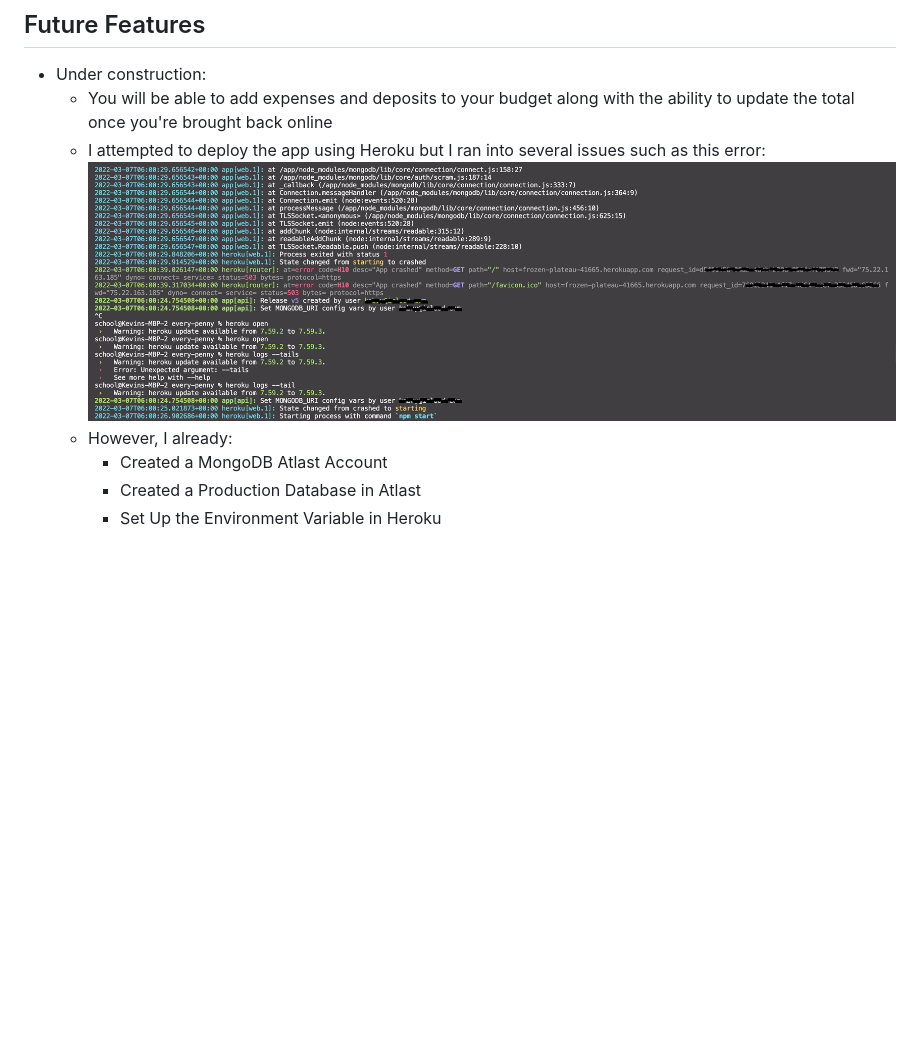
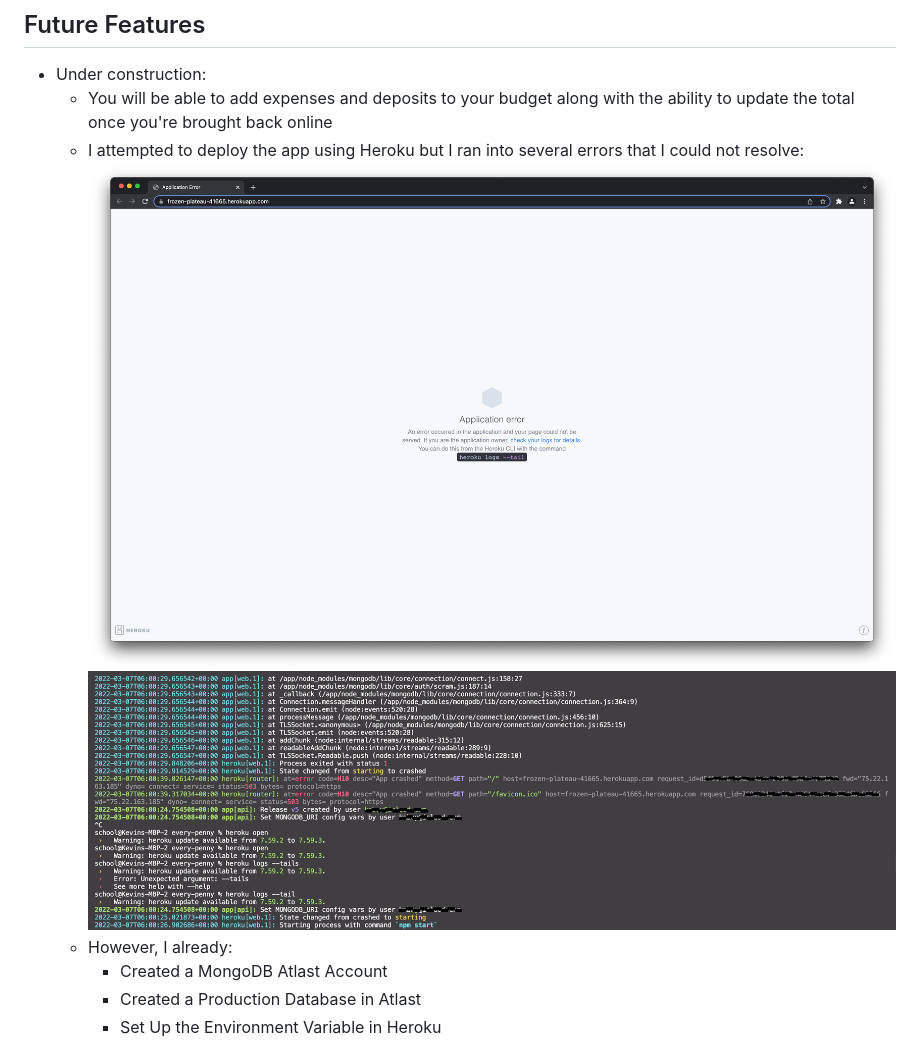
Before and after one commit to kevinaboy/every-penny, a Markdown page: README.md, the part around the change. Drawn GitHub-style; pictures changed too: public/images/heroku-website-error.png (added); blank space fills up the shorter version.

Commit message:
Added additional screenshot for deployed Heroku website to ReadMe

```diff
--- a/README.md
+++ b/README.md
@@ -13,8 +13,9 @@ This offline functionality is achieved through service workers, as seen in the s
 ## Future Features
 - Under construction:
   - You will be able to add expenses and deposits to your budget along with the ability to update the total once you're brought back online
-  - I attempted to deploy the app using Heroku but I ran into several issues such as this error:
-![Error](public/images/heroku-error.png)
+  - I attempted to deploy the app using Heroku but I ran into several errors that I could not resolve:
+![WebsiteError](public/images/heroku-website-error.png)
+![Error](public/images/heroku-command-line-error.png)
   - However, I already:
     - Created a MongoDB Atlast Account
     - Created a Production Database in Atlast
```
Also changed, not shown: public/images/heroku-command-line-error.png (renamed from public/images/heroku-error.png).
